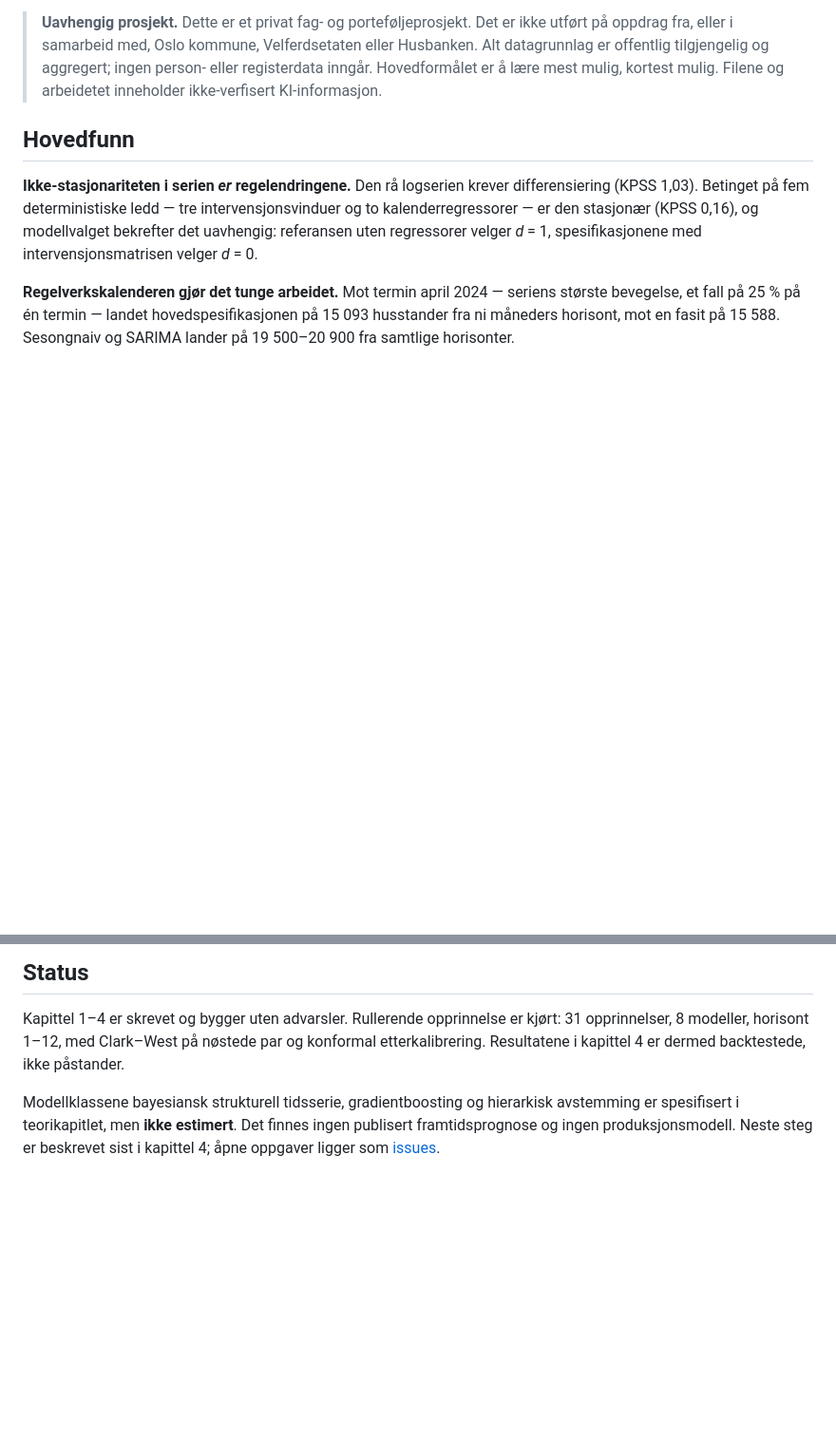
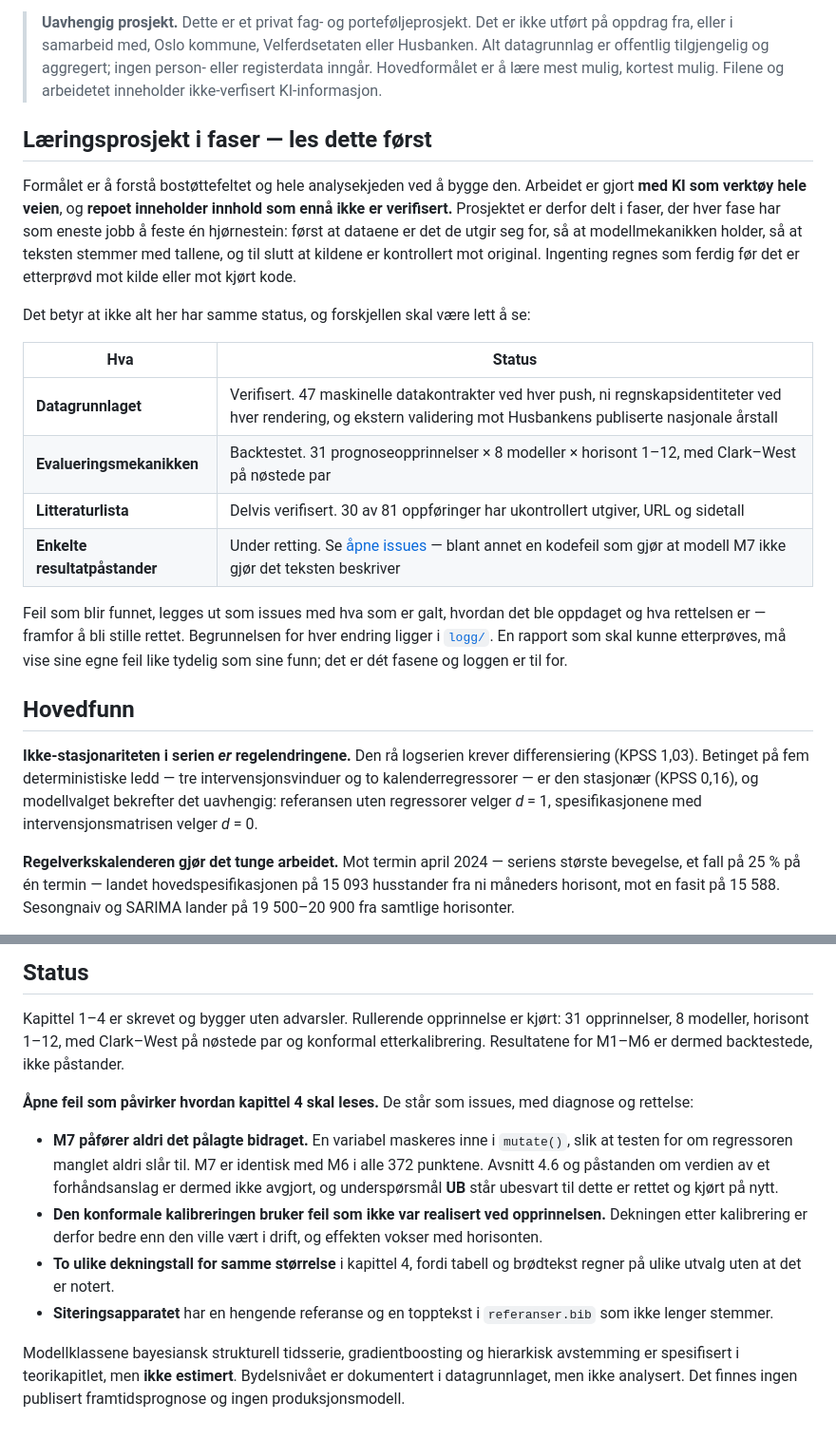
Before and after one commit to Torcode/bostotte-oslo, a Markdown page: README.md, 2 parts joined by grey strips. Shown at 95% size. Drawn GitHub-style; blank space fills up the shorter version.

Commit message:
README: si hva som er verifisert og hva som ikke er det
Ny seksjon rett over hovedfunnene, fordi en leser ma vite statusen for hun
leser funnene som fakta. Den sier tre ting rett ut: prosjektet er et
laeringsprosjekt bygget i faser, KI har vaert verktoy hele veien, og repoet
inneholder innhold som enna ikke er verifisert.

En tabell skiller de fire nivaene, slik at forskjellen er lett a se:
datagrunnlaget er verifisert (47 datakontrakter, ni regnskapsidentiteter,
ekstern validering), evalueringsmekanikken er backtestet, litteraturlista er
delvis verifisert (30 av 81), og enkelte resultatpastander er under retting.

Status-seksjonen navngir na de apne feilene med diagnose framfor a bare vise
til issues: M7 pafores aldri bidraget og er identisk med M6 i alle 372 punkter,
den konformale kalibreringen bruker feil som ikke var realisert ved
opprinnelsen, kapittel 4 har to ulike dekningstall for samme storrelse, og
siteringsapparatet har en hengende referanse.

Poenget med a skrive det ut framfor a vente til det er rettet: en rapport som
skal kunne etterproves ma vise sine egne feil like tydelig som sine funn. Det
er ogsa hva fasene og loggen er til for.

```diff
--- a/README.md
+++ b/README.md
@@ -24,6 +24,29 @@ trend og utbetalingskalender som sesong, og framskriver begge deler feil.
 > Hovedformålet er å lære mest mulig, kortest mulig.
 > Filene og arbeidetet inneholder ikke-verfisert KI-informasjon.
 >
+
+## Læringsprosjekt i faser — les dette først
+
+Formålet er å forstå bostøttefeltet og hele analysekjeden ved å bygge den. Arbeidet er
+gjort **med KI som verktøy hele veien**, og **repoet inneholder innhold som ennå ikke er
+verifisert.** Prosjektet er derfor delt i faser, der hver fase har som eneste jobb å feste
+én hjørnestein: først at dataene er det de utgir seg for, så at modellmekanikken holder,
+så at teksten stemmer med tallene, og til slutt at kildene er kontrollert mot original.
+Ingenting regnes som ferdig før det er etterprøvd mot kilde eller mot kjørt kode.
+
+Det betyr at ikke alt her har samme status, og forskjellen skal være lett å se:
+
+| Hva | Status |
+|---|---|
+| **Datagrunnlaget** | Verifisert. 47 maskinelle datakontrakter ved hver push, ni regnskapsidentiteter ved hver rendering, og ekstern validering mot Husbankens publiserte nasjonale årstall |
+| **Evalueringsmekanikken** | Backtestet. 31 prognoseopprinnelser × 8 modeller × horisont 1–12, med Clark–West på nøstede par |
+| **Litteraturlista** | Delvis verifisert. 30 av 81 oppføringer har ukontrollert utgiver, URL og sidetall |
+| **Enkelte resultatpåstander** | Under retting. Se [åpne issues](https://github.com/Torcode/bostotte-oslo/issues) — blant annet en kodefeil som gjør at modell M7 ikke gjør det teksten beskriver |
+
+Feil som blir funnet, legges ut som issues med hva som er galt, hvordan det ble oppdaget
+og hva rettelsen er — framfor å bli stille rettet. Begrunnelsen for hver endring ligger i
+[`logg/`](logg/). En rapport som skal kunne etterprøves, må vise sine egne feil like
+tydelig som sine funn; det er dét fasene og loggen er til for.
 
 ## Hovedfunn
 
@@ -184,9 +207,24 @@ skapte utviklingen.
 
 Kapittel 1–4 er skrevet og bygger uten advarsler. Rullerende opprinnelse er kjørt: 31
 opprinnelser, 8 modeller, horisont 1–12, med Clark–West på nøstede par og konformal
-etterkalibrering. Resultatene i kapittel 4 er dermed backtestede, ikke påstander.
+etterkalibrering. Resultatene for M1–M6 er dermed backtestede, ikke påstander.
+
+**Åpne feil som påvirker hvordan kapittel 4 skal leses.** De står som issues, med
+diagnose og rettelse:
+
+- **M7 påfører aldri det pålagte bidraget.** En variabel maskeres inne i `mutate()`, slik
+  at testen for om regressoren manglet aldri slår til. M7 er identisk med M6 i alle 372
+  punktene. Avsnitt 4.6 og påstanden om verdien av et forhåndsanslag er dermed ikke
+  avgjort, og underspørsmål **UB** står ubesvart til dette er rettet og kjørt på nytt.
+- **Den konformale kalibreringen bruker feil som ikke var realisert ved opprinnelsen.**
+  Dekningen etter kalibrering er derfor bedre enn den ville vært i drift, og effekten
+  vokser med horisonten.
+- **To ulike dekningstall for samme størrelse** i kapittel 4, fordi tabell og brødtekst
+  regner på ulike utvalg uten at det er notert.
+- **Siteringsapparatet** har en hengende referanse og en topptekst i `referanser.bib` som
+  ikke lenger stemmer.
 
 Modellklassene bayesiansk strukturell tidsserie, gradientboosting og hierarkisk
-avstemming er spesifisert i teorikapitlet, men **ikke estimert**. Det finnes ingen
-publisert framtidsprognose og ingen produksjonsmodell. Neste steg er beskrevet sist i
-kapittel 4; åpne oppgaver ligger som [issues](https://github.com/Torcode/bostotte-oslo/issues).
+avstemming er spesifisert i teorikapitlet, men **ikke estimert**. Bydelsnivået er
+dokumentert i datagrunnlaget, men ikke analysert. Det finnes ingen publisert
+framtidsprognose og ingen produksjonsmodell.
```
